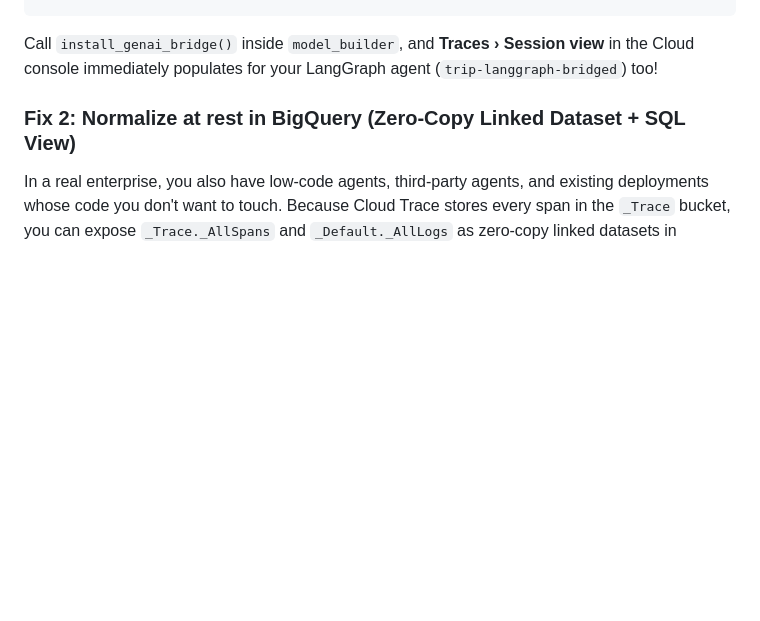
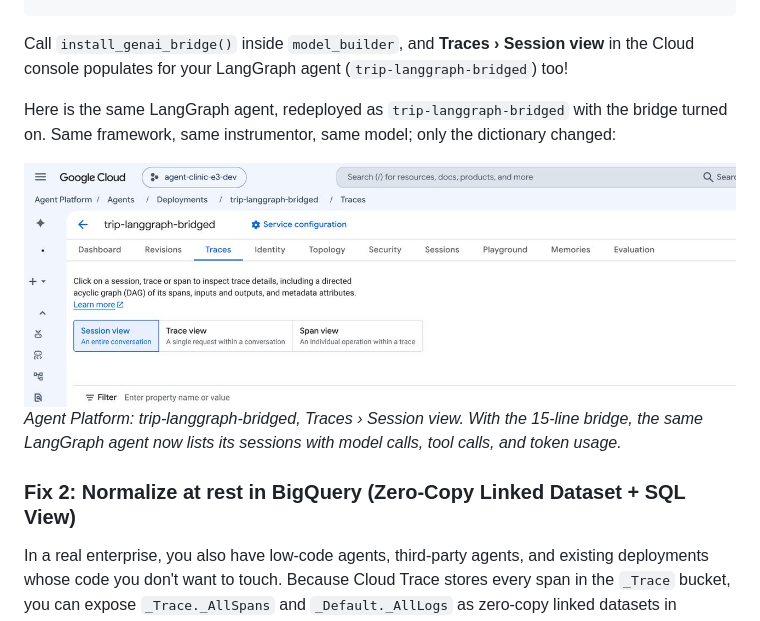
Before and after one commit to danielazamorah/agent-telemetry-side-by-side, a Markdown page: ARTICLE.md, the part around the change. Drawn GitHub-style; pictures changed too: docs/article_c08d_langgraph_bridged_sessions.jpg (added); blank space fills up the shorter version.

````diff
--- a/ARTICLE.md
+++ b/ARTICLE.md
@@ -309,7 +309,13 @@ class GenAIBridgeSpanProcessor(SpanProcessor):
         span._attributes = a
 ```
 
-Call `install_genai_bridge()` inside `model_builder`, and **Traces › Session view** in the Cloud console immediately populates for your LangGraph agent (`trip-langgraph-bridged`) too!
+Call `install_genai_bridge()` inside `model_builder`, and **Traces › Session view** in the Cloud console populates for your LangGraph agent (`trip-langgraph-bridged`) too!
+
+Here is the same LangGraph agent, redeployed as `trip-langgraph-bridged` with the bridge turned on. Same framework, same instrumentor, same model; only the dictionary changed:
+
+![Agent Platform: trip-langgraph-bridged, Traces › Session view. With the 15-line bridge, the same LangGraph agent now lists its sessions with model calls, tool calls, and token usage.](docs/article_c08d_langgraph_bridged_sessions.jpg)
+*Agent Platform: trip-langgraph-bridged, Traces › Session view. With the 15-line bridge, the same LangGraph agent now lists its sessions with model calls, tool calls, and token usage.*
+
 
 ### Fix 2: Normalize at rest in BigQuery (Zero-Copy Linked Dataset + SQL View)
 
````
Also changed, not shown: 1 other file.
